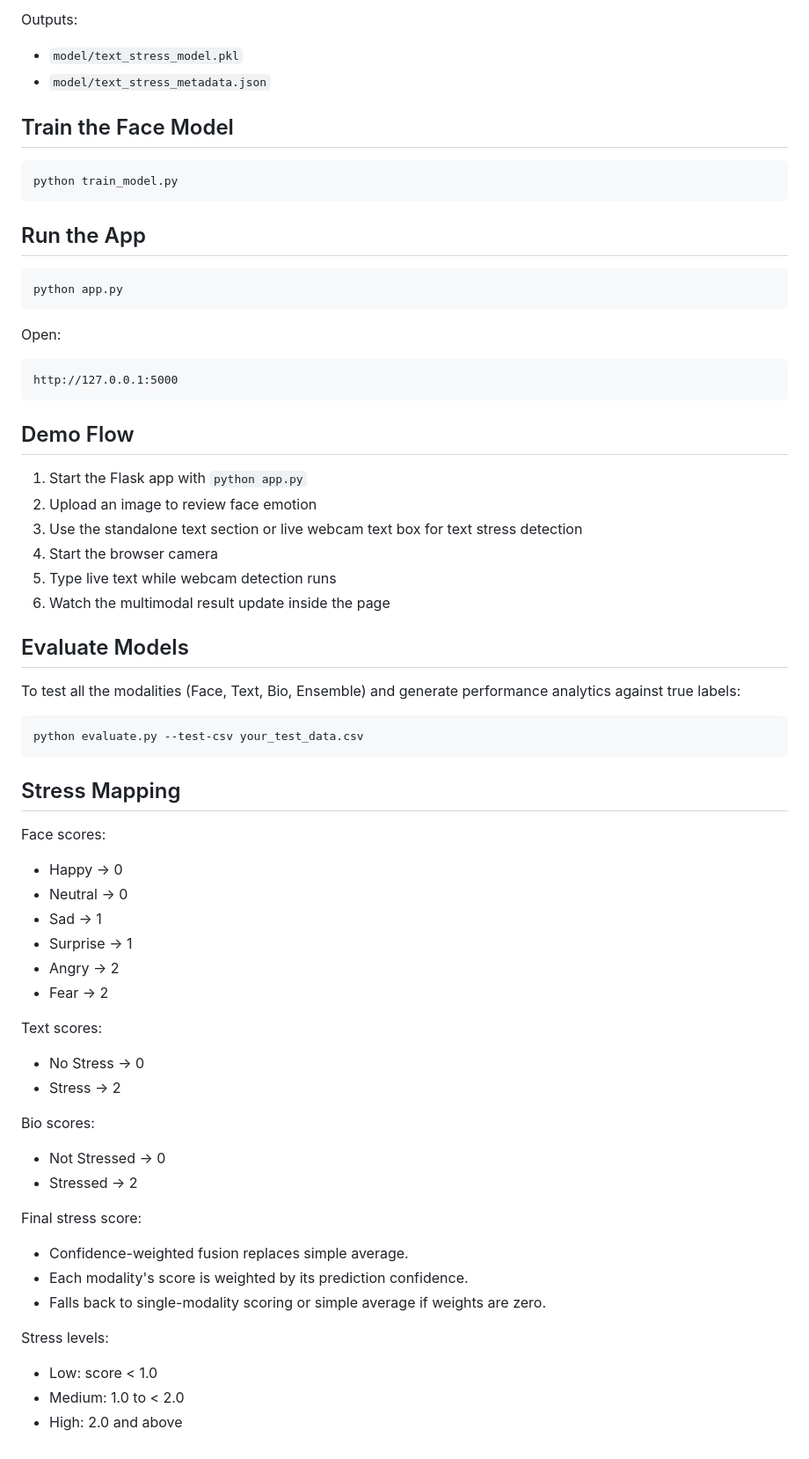
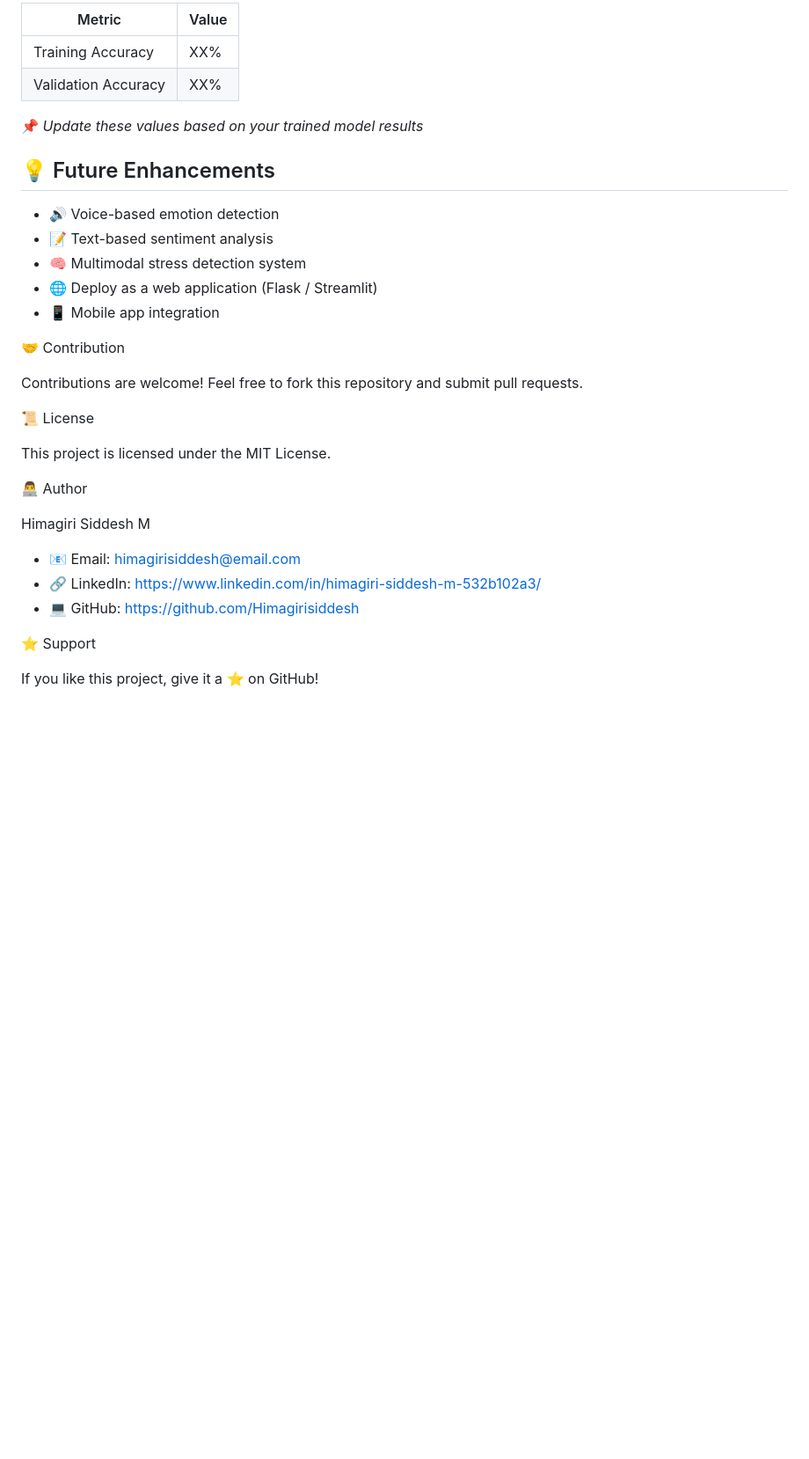
Before and after one commit to Himagirisiddesh/Emotion-Detection-AI, a Markdown page: README.md, the part around one of its changes. Shown at 88% size. Drawn GitHub-style; blank space fills up the shorter version.

````diff
--- a/README.md
+++ b/README.md
@@ -81,72 +81,37 @@ Expected columns:
 
-Outputs:
+| Metric              | Value |
+| ------------------- | ----- |
+| Training Accuracy   | XX%   |
+| Validation Accuracy | XX%   |
 
-- `model/text_stress_model.pkl`
-- `model/text_stress_metadata.json`
+📌 *Update these values based on your trained model results*
 
-## Train the Face Model
 
-```bash
-python train_model.py
-```
+## 💡 Future Enhancements
 
-## Run the App
+* 🔊 Voice-based emotion detection
+* 📝 Text-based sentiment analysis
+* 🧠 Multimodal stress detection system
+* 🌐 Deploy as a web application (Flask / Streamlit)
+* 📱 Mobile app integration
 
-```bash
-python app.py
-```
+🤝 Contribution
 
-Open:
+Contributions are welcome!
+Feel free to fork this repository and submit pull requests.
 
-```text
-http://127.0.0.1:5000
-```
+📜 License
 
-## Demo Flow
+This project is licensed under the MIT License.
 
-1. Start the Flask app with `python app.py`
-2. Upload an image to review face emotion
-3. Use the standalone text section or live webcam text box for text stress detection
-4. Start the browser camera
-5. Type live text while webcam detection runs
-6. Watch the multimodal result update inside the page
+👨‍💻 Author
 
-## Evaluate Models
+Himagiri Siddesh M
 
-To test all the modalities (Face, Text, Bio, Ensemble) and generate performance analytics against true labels:
-```bash
-python evaluate.py --test-csv your_test_data.csv
-```
+* 📧 Email: himagirisiddesh@email.com
+* 🔗 LinkedIn: https://www.linkedin.com/in/himagiri-siddesh-m-532b102a3/
+* 💻 GitHub: https://github.com/Himagirisiddesh
 
-## Stress Mapping
+⭐ Support
 
-Face scores:
-
-- Happy -> 0
-- Neutral -> 0
-- Sad -> 1
-- Surprise -> 1
-- Angry -> 2
-- Fear -> 2
-
-Text scores:
-
-- No Stress -> 0
-- Stress -> 2
-
-Bio scores:
-
-- Not Stressed -> 0
-- Stressed -> 2
-
-Final stress score:
-
-- Confidence-weighted fusion replaces simple average.
-- Each modality's score is weighted by its prediction confidence.
-- Falls back to single-modality scoring or simple average if weights are zero.
-
-Stress levels:
-
-- Low: score < 1.0
-- Medium: 1.0 to < 2.0
-- High: 2.0 and above
+If you like this project, give it a ⭐ on GitHub!
````
Also changed, not shown: other parts of README.md (+64 -64 lines).
